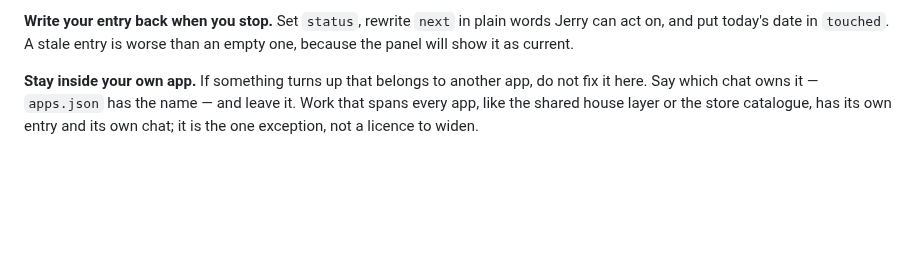
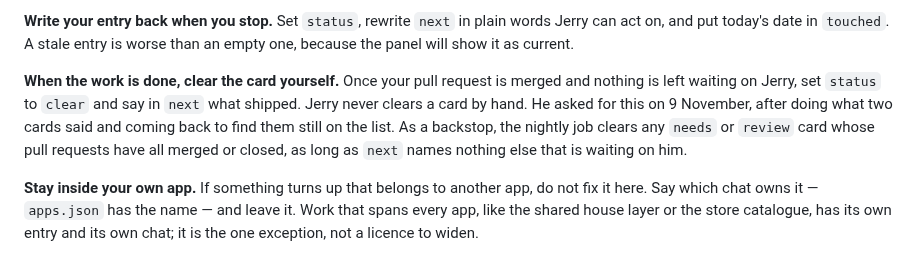
Before and after one commit to JerryWins1/daraja-apps, a Markdown page: CLAUDE.md, the part around the change. Rendered like a GitHub page; blank space fills up the shorter version.

Commit message:
Cards clear themselves when the work ships
Jerry, 9 Nov, on the HQ Apps tab: he did what two cards said, came back, and
could not tell what was next, because nothing clears a card. He chose
automatic clearing over a Done button. A chat now clears its own card once its
PR merges and nothing waits on him; the nightly job sweeps any card whose PRs
have all merged or closed.

Co-Authored-By: Claude Opus 5.5 <noreply@anthropic.com>
Claude-Session: https://claude.ai/code/session_01SneDTZZK3LM6dXHfqB8Jeg

```diff
--- a/CLAUDE.md
+++ b/CLAUDE.md
@@ -162,6 +162,13 @@ read it rather than asking Jerry to recap.
 **Write your entry back when you stop.** Set `status`, rewrite `next` in plain words
 Jerry can act on, and put today's date in `touched`. A stale entry is worse than an
 empty one, because the panel will show it as current.
+
+**When the work is done, clear the card yourself.** Once your pull request is merged
+and nothing is left waiting on Jerry, set `status` to `clear` and say in `next` what
+shipped. Jerry never clears a card by hand. He asked for this on 9 November, after
+doing what two cards said and coming back to find them still on the list. As a
+backstop, the nightly job clears any `needs` or `review` card whose pull requests
+have all merged or closed, as long as `next` names nothing else that is waiting on him.
 
 **Stay inside your own app.** If something turns up that belongs to another app, do
 not fix it here. Say which chat owns it — `apps.json` has the name — and leave it.
```
